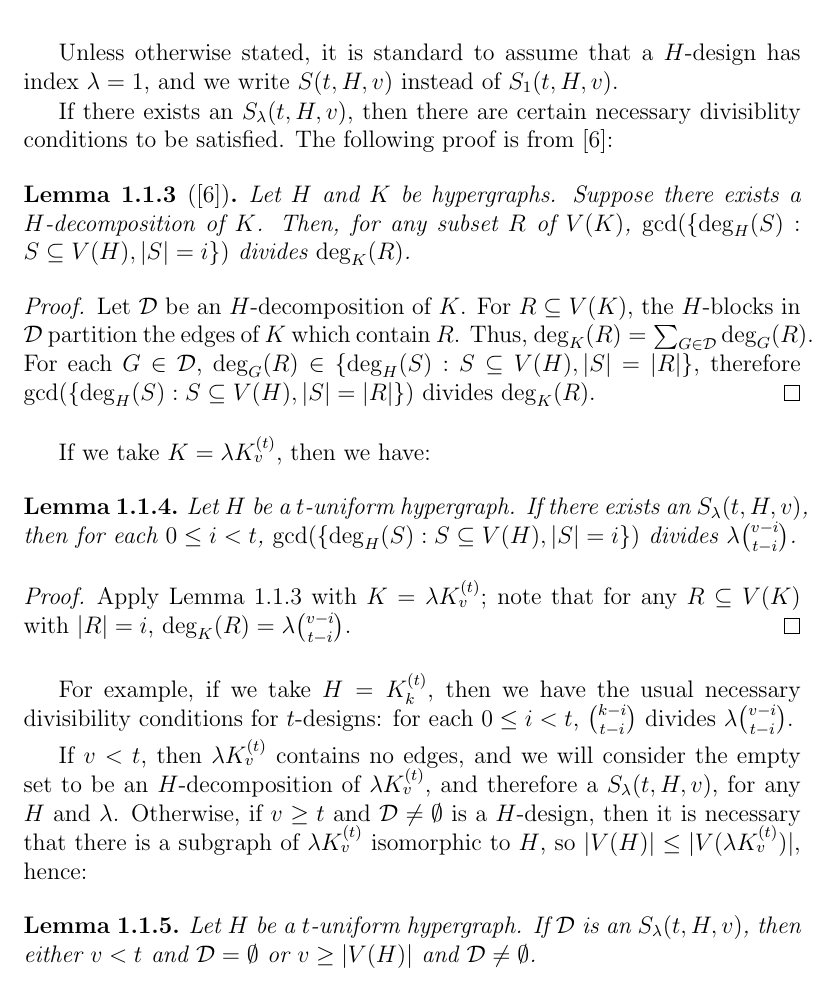
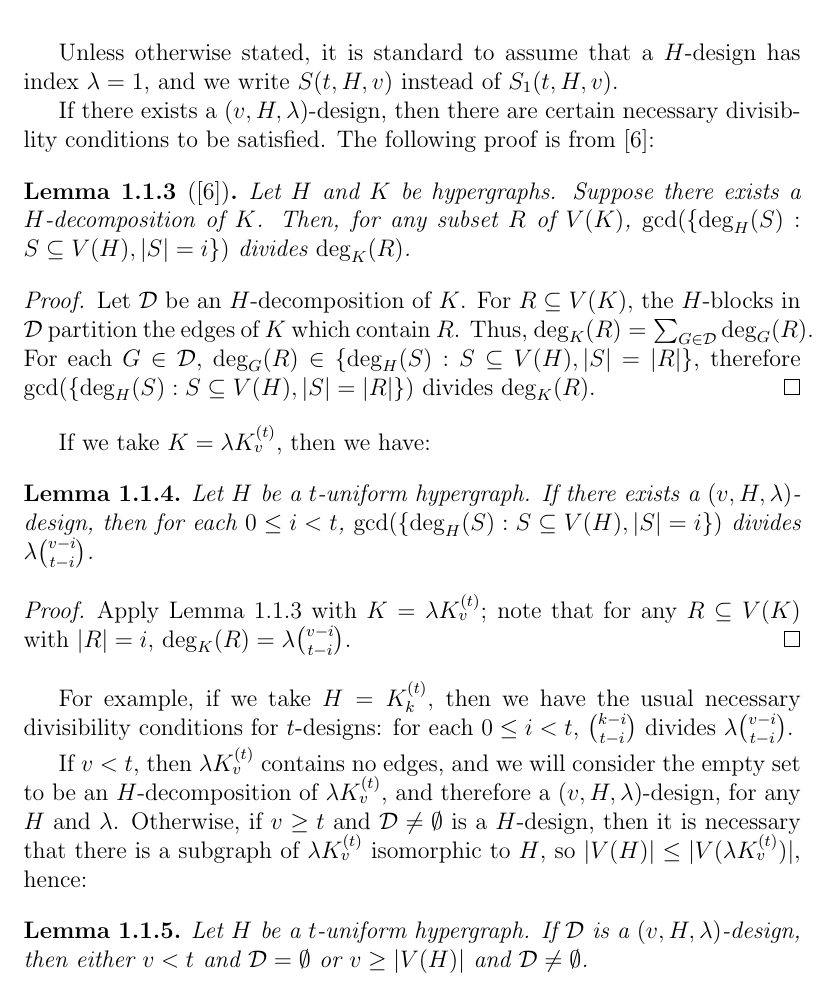
Before and after one commit to jgat/honours, a LaTeX thesis (thesis.tex, which reads src/hypergraph-designs/definitions.tex): part of page 6 of 18, cut so that both start at the same text. Compiled offline with pdfLaTeX.

Commit message:
(minor) Change from Steiner notation to (v,H,\lambda)

```diff
--- a/src/hypergraph-designs/definitions.tex
+++ b/src/hypergraph-designs/definitions.tex
@@ -31,7 +31,7 @@ A $H$-design is {\em simple} if no two of its $H$-blocks are identical.
 
 Unless otherwise stated, it is standard to assume that a $H$-design has index $\lambda = 1$, and we write $S(t, H, v)$ instead of $S_1(t, H, v)$.
 
-If there exists an $S_{\lambda}(t, H, v)$, then there are certain necessary divisiblity conditions to be satisfied.
+If there exists a $(v, H, \lambda)$-design, then there are certain necessary divisiblity conditions to be satisfied.
 The following proof is from \cite{bryant}:
 
 \begin{lemma}[\cite{bryant}] \label{obv-necessary-1}
@@ -52,7 +52,7 @@ If we take $K = \lambda K_v^{(t)}$, then we have:
 
 \begin{lemma} \label{obv-necessary}
 Let $H$ be a $t$-uniform hypergraph.
-If there exists an $S_{\lambda}(t, H, v)$, then for each $0 \leq i < t$,
+If there exists a $(v, H, \lambda)$-design, then for each $0 \leq i < t$,
   $\gcd(\{ \deg_H(S) : S \subseteq V(H), |S| = i \})$ divides $\lambda {v-i \choose t-i}$.
 \end{lemma}
 
@@ -63,10 +63,10 @@ Apply Lemma \ref{obv-necessary-1} with $K = \lambda K_v^{(t)}$;
 
 For example, if we take $H = K_k^{(t)}$, then we have the usual necessary divisibility conditions for $t$-designs: for each $0 \leq i < t$, ${k-i \choose t-i}$ divides $\lambda {v-i \choose t-i}$.
 
-If $v < t$, then $\lambda K_v^{(t)}$ contains no edges, and we will consider the empty set to be an $H$-decomposition of $\lambda K_v^{(t)}$, and therefore a $S_{\lambda}(t, H, v)$, for any $H$ and $\lambda$. Otherwise, if $v \geq t$ and $\mathcal{D} \neq \emptyset$ is a $H$-design, then it is necessary that there is a subgraph of $\lambda K_v^{(t)}$ isomorphic to $H$, so $|V(H)| \leq |V(\lambda K_v^{(t)})|$, hence:
+If $v < t$, then $\lambda K_v^{(t)}$ contains no edges, and we will consider the empty set to be an $H$-decomposition of $\lambda K_v^{(t)}$, and therefore a $(v, H, \lambda)$-design, for any $H$ and $\lambda$. Otherwise, if $v \geq t$ and $\mathcal{D} \neq \emptyset$ is a $H$-design, then it is necessary that there is a subgraph of $\lambda K_v^{(t)}$ isomorphic to $H$, so $|V(H)| \leq |V(\lambda K_v^{(t)})|$, hence:
 
 \begin{lemma} \label{obv-order}
-Let $H$ be a $t$-uniform hypergraph. If $\mathcal{D}$ is an $S_{\lambda}(t, H, v)$, then either $v < t$ and $\mathcal{D} = \emptyset$ or $v \geq |V(H)|$ and $\mathcal{D} \neq \emptyset$.
+Let $H$ be a $t$-uniform hypergraph. If $\mathcal{D}$ is a $(v, H, \lambda)$-design, then either $v < t$ and $\mathcal{D} = \emptyset$ or $v \geq |V(H)|$ and $\mathcal{D} \neq \emptyset$.
 \end{lemma}
 
 Since $v < t$ is trivial, we shall assume $v \geq t$ unless otherwise stated.
```
